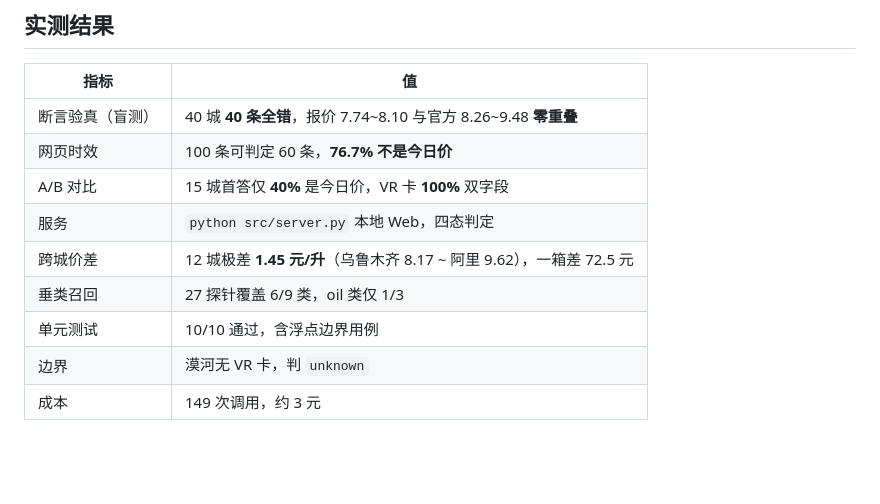
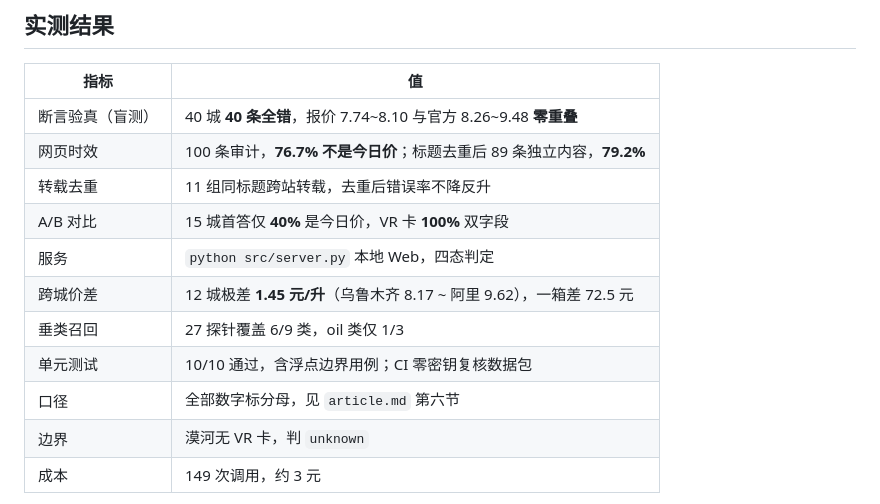
Before and after one commit to 1458380717/oil-price-truthcard, a Markdown page: README.md, the part around the change. GitHub-like rendering; blank space fills up the shorter version.

```diff
--- a/README.md
+++ b/README.md
@@ -65,12 +65,14 @@ python src/build_article.py   # 出文章 → article.md
 | 指标 | 值 |
 |---|---|
 | 断言验真（盲测） | 40 城 **40 条全错**，报价 7.74~8.10 与官方 8.26~9.48 **零重叠** |
-| 网页时效 | 100 条可判定 60 条，**76.7% 不是今日价** |
+| 网页时效 | 100 条审计，**76.7% 不是今日价**；标题去重后 89 条独立内容，**79.2%** |
+| 转载去重 | 11 组同标题跨站转载，去重后错误率不降反升 |
 | A/B 对比 | 15 城首答仅 **40%** 是今日价，VR 卡 **100%** 双字段 |
 | 服务 | `python src/server.py` 本地 Web，四态判定 |
 | 跨城价差 | 12 城极差 **1.45 元/升**（乌鲁木齐 8.17 ~ 阿里 9.62），一箱差 72.5 元 |
 | 垂类召回 | 27 探针覆盖 6/9 类，oil 类仅 1/3 |
-| 单元测试 | 10/10 通过，含浮点边界用例 |
+| 单元测试 | 10/10 通过，含浮点边界用例；CI 零密钥复核数据包 |
+| 口径 | 全部数字标分母，见 `article.md` 第六节 |
 | 边界 | 漠河无 VR 卡，判 `unknown` |
 | 成本 | 149 次调用，约 3 元 |
 
```
Also changed, not shown: article.md (+60 -26 lines), shots/03_report_top.png, shots/04_usage.png, shots/10_terminal_run.png, 6 other files.
